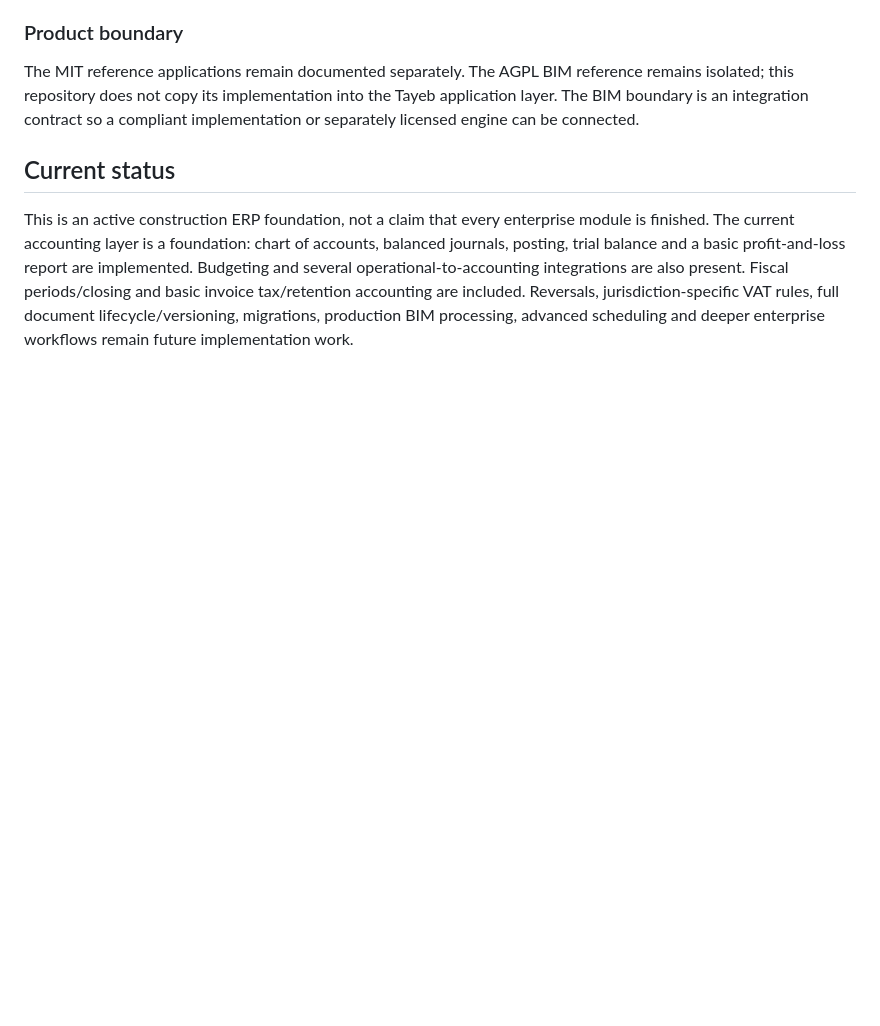
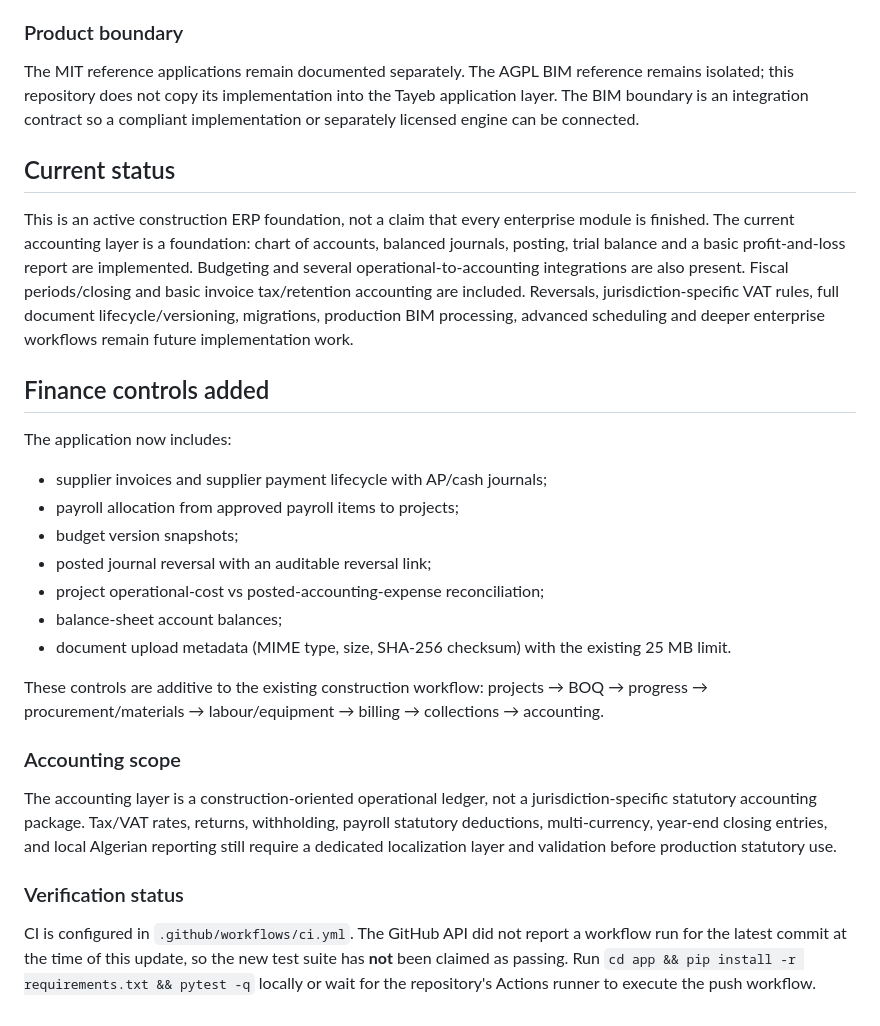
Before and after one commit to tayebkedadouche09-a11y/Tayeb, a Markdown page: README.md, the part around the change. GitHub-like rendering; blank space fills up the shorter version.

Commit message:
docs: document expanded finance controls and verification status

```diff
--- a/README.md
+++ b/README.md
@@ -53,3 +53,25 @@ The MIT reference applications remain documented separately. The AGPL BIM refere
 ## Current status
 
 This is an active construction ERP foundation, not a claim that every enterprise module is finished. The current accounting layer is a foundation: chart of accounts, balanced journals, posting, trial balance and a basic profit-and-loss report are implemented. Budgeting and several operational-to-accounting integrations are also present. Fiscal periods/closing and basic invoice tax/retention accounting are included. Reversals, jurisdiction-specific VAT rules, full document lifecycle/versioning, migrations, production BIM processing, advanced scheduling and deeper enterprise workflows remain future implementation work.
+
+
+## Finance controls added
+
+The application now includes:
+- supplier invoices and supplier payment lifecycle with AP/cash journals;
+- payroll allocation from approved payroll items to projects;
+- budget version snapshots;
+- posted journal reversal with an auditable reversal link;
+- project operational-cost vs posted-accounting-expense reconciliation;
+- balance-sheet account balances;
+- document upload metadata (MIME type, size, SHA-256 checksum) with the existing 25 MB limit.
+
+These controls are additive to the existing construction workflow: projects → BOQ → progress → procurement/materials → labour/equipment → billing → collections → accounting.
+
+### Accounting scope
+
+The accounting layer is a construction-oriented operational ledger, not a jurisdiction-specific statutory accounting package. Tax/VAT rates, returns, withholding, payroll statutory deductions, multi-currency, year-end closing entries, and local Algerian reporting still require a dedicated localization layer and validation before production statutory use.
+
+### Verification status
+
+CI is configured in `.github/workflows/ci.yml`. The GitHub API did not report a workflow run for the latest commit at the time of this update, so the new test suite has **not** been claimed as passing. Run `cd app && pip install -r requirements.txt && pytest -q` locally or wait for the repository's Actions runner to execute the push workflow.
```
